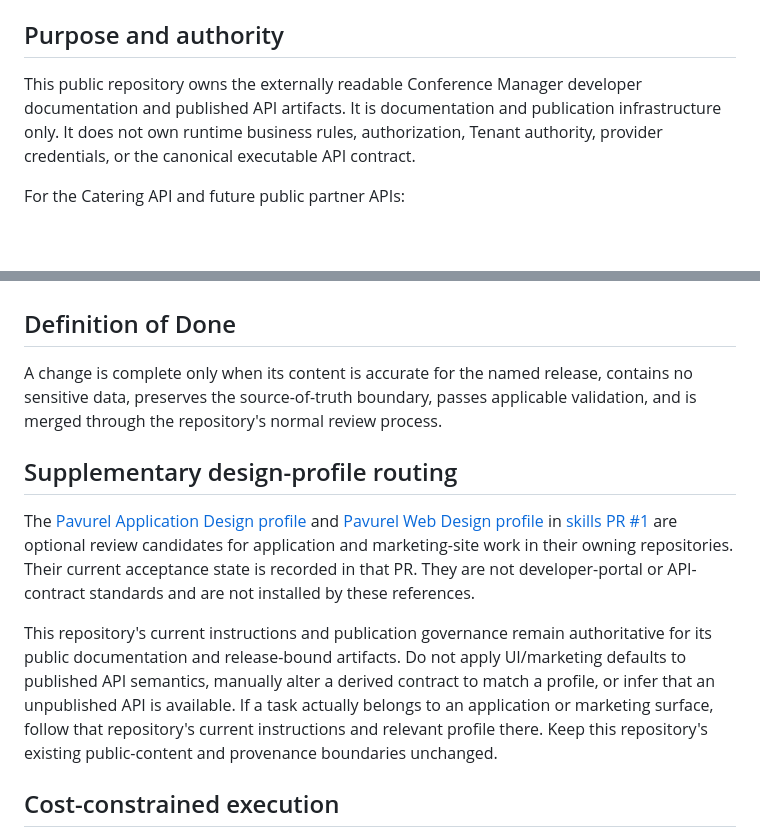
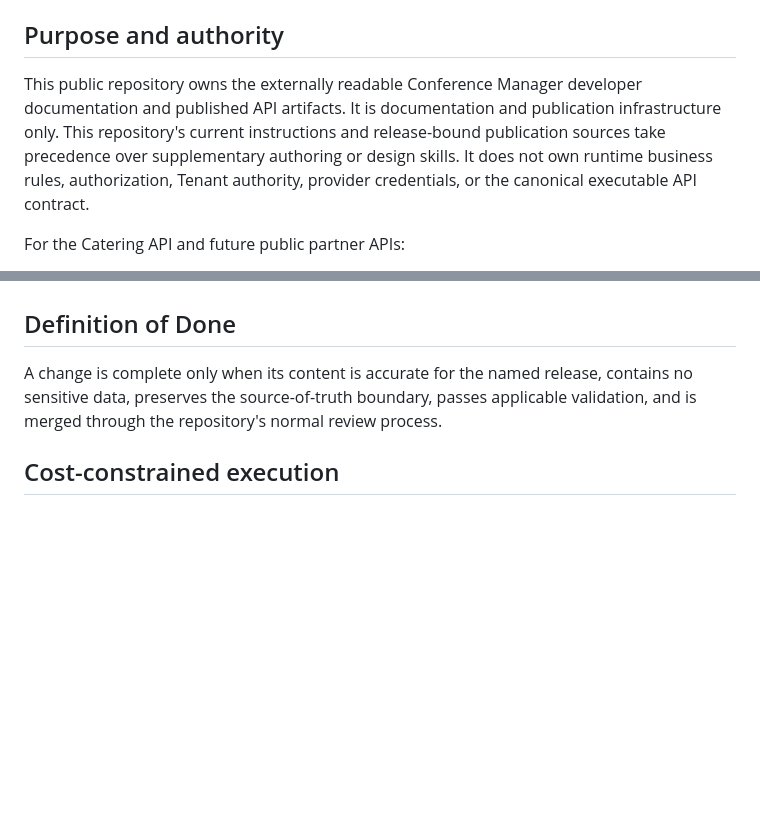
Before and after one commit to floriankreutzer/conference-manager-developer, a Markdown page: AGENTS.md, 2 parts joined by grey strips. GitHub-like rendering; blank space fills up the shorter version.

Commit message:
Keep developer guidance scoped to its own publication authority
Remove unrelated cross-repository profile routing and PR status from the public developer repository. State only the precedence of existing local instructions and release-bound publication sources.

```diff
--- a/AGENTS.md
+++ b/AGENTS.md
@@ -4,7 +4,7 @@ These instructions are mandatory for every human contributor and AI coding agent
 
 ## Purpose and authority
 
-This public repository owns the externally readable Conference Manager developer documentation and published API artifacts. It is documentation and publication infrastructure only. It does not own runtime business rules, authorization, Tenant authority, provider credentials, or the canonical executable API contract.
+This public repository owns the externally readable Conference Manager developer documentation and published API artifacts. It is documentation and publication infrastructure only. This repository's current instructions and release-bound publication sources take precedence over supplementary authoring or design skills. It does not own runtime business rules, authorization, Tenant authority, provider credentials, or the canonical executable API contract.
 
 For the Catering API and future public partner APIs:
 
@@ -94,12 +94,6 @@ Dependencies should be minimal, pinned, and justified. Secret scanning and depen
 
 A change is complete only when its content is accurate for the named release, contains no sensitive data, preserves the source-of-truth boundary, passes applicable validation, and is merged through the repository's normal review process.
 
-## Supplementary design-profile routing
-
-The [Pavurel Application Design profile](https://github.com/floriankreutzer/automatic-engineering-design-skills/blob/1e812a0f0f82cdd2669b5e2d3e5411ea79a5dd1d/skills/pavurel-app-design/SKILL.md) and [Pavurel Web Design profile](https://github.com/floriankreutzer/automatic-engineering-design-skills/blob/1e812a0f0f82cdd2669b5e2d3e5411ea79a5dd1d/skills/pavurel-web-design/SKILL.md) in [skills PR #1](https://github.com/floriankreutzer/automatic-engineering-design-skills/pull/1) are optional review candidates for application and marketing-site work in their owning repositories. Their current acceptance state is recorded in that PR. They are not developer-portal or API-contract standards and are not installed by these references.
-
-This repository's current instructions and publication governance remain authoritative for its public documentation and release-bound artifacts. Do not apply UI/marketing defaults to published API semantics, manually alter a derived contract to match a profile, or infer that an unpublished API is available. If a task actually belongs to an application or marketing surface, follow that repository's current instructions and relevant profile there. Keep this repository's existing public-content and provenance boundaries unchanged.
-
 ## Cost-constrained execution
 
 Work must remain within the owner's configured zero-additional-spend limits. Do not upgrade plans, increase paid quotas, change spending limits, or start billable runners or deployments without an explicit new owner decision. Prefer local validation, bundle related documentation changes, and avoid unnecessary workflow reruns and Hosted Demo traffic. Configured cost controls do not provide additional included capacity.
```
